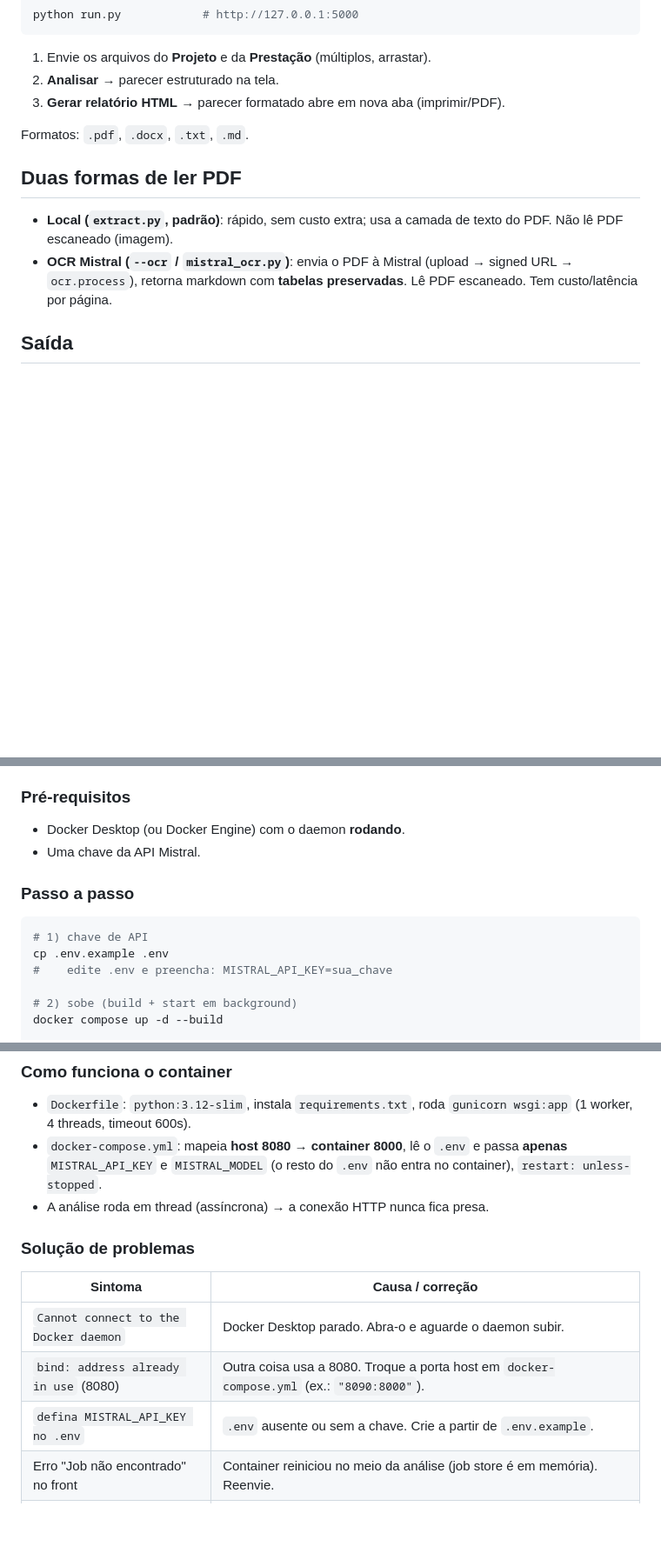
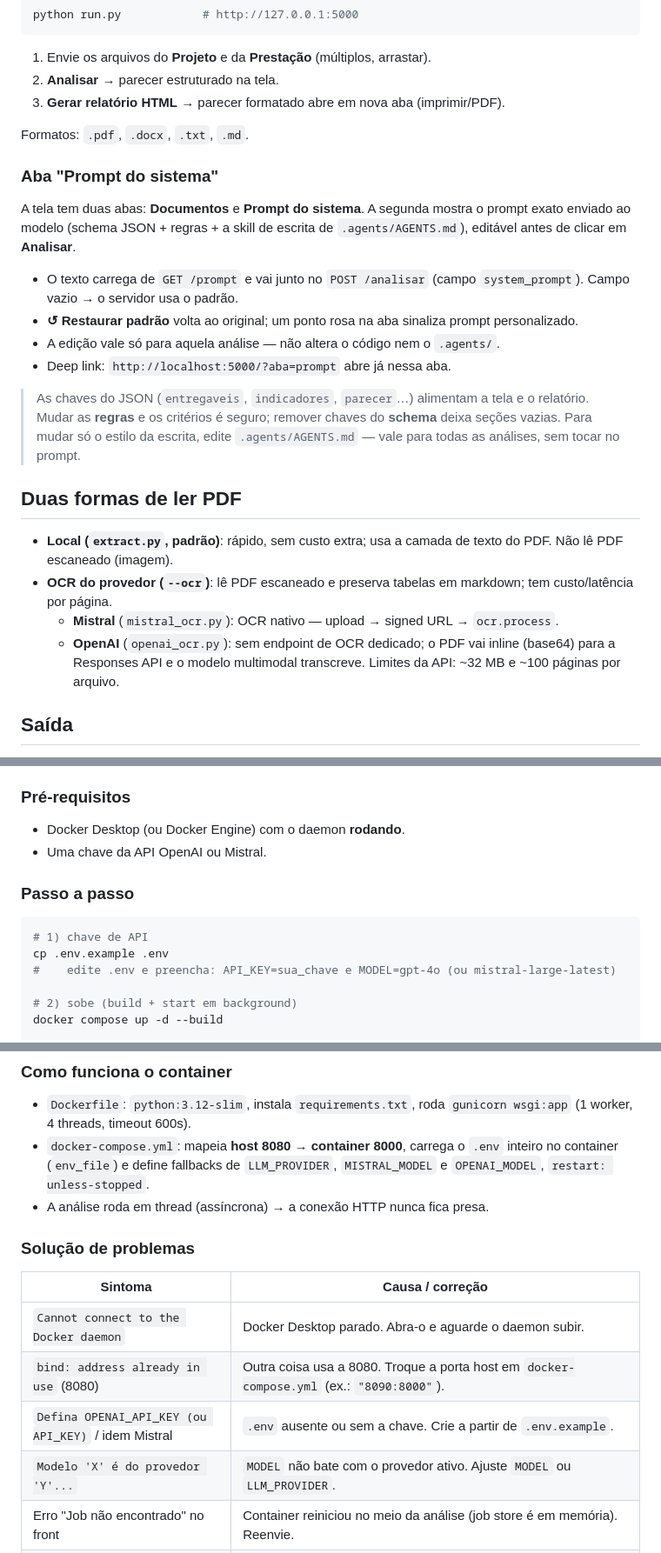
Before and after one commit to paulossjunior/prestacao-tecnica-fapes, a Markdown page: README.md, 3 parts joined by grey strips. Shown at 87% size. GitHub-like rendering; blank space fills up the shorter version.

````diff
--- a/README.md
+++ b/README.md
@@ -67,13 +100,35 @@ python run.py            # http://127.0.0.1:5000
 
 Formatos: `.pdf`, `.docx`, `.txt`, `.md`.
 
+### Aba "Prompt do sistema"
+
+A tela tem duas abas: **Documentos** e **Prompt do sistema**. A segunda mostra o
+prompt exato enviado ao modelo (schema JSON + regras + a skill de escrita de
+`.agents/AGENTS.md`), editável antes de clicar em **Analisar**.
+
+- O texto carrega de `GET /prompt` e vai junto no `POST /analisar`
+  (campo `system_prompt`). Campo vazio → o servidor usa o padrão.
+- **↺ Restaurar padrão** volta ao original; um ponto rosa na aba sinaliza
+  prompt personalizado.
+- A edição vale só para aquela análise — não altera o código nem o `.agents/`.
+- Deep link: `http://localhost:5000/?aba=prompt` abre já nessa aba.
+
+> As chaves do JSON (`entregaveis`, `indicadores`, `parecer`…) alimentam a tela e
+> o relatório. Mudar as **regras** e os critérios é seguro; remover chaves do
+> **schema** deixa seções vazias. Para mudar só o estilo da escrita, edite
+> `.agents/AGENTS.md` — vale para todas as análises, sem tocar no prompt.
+
 ## Duas formas de ler PDF
 
 - **Local (`extract.py`, padrão)**: rápido, sem custo extra; usa a camada de texto
   do PDF. Não lê PDF escaneado (imagem).
-- **OCR Mistral (`--ocr` / `mistral_ocr.py`)**: envia o PDF à Mistral (upload →
-  signed URL → `ocr.process`), retorna markdown com **tabelas preservadas**. Lê
-  PDF escaneado. Tem custo/latência por página.
+- **OCR do provedor (`--ocr`)**: lê PDF escaneado e preserva tabelas em markdown;
+  tem custo/latência por página.
+  - **Mistral** (`mistral_ocr.py`): OCR nativo — upload → signed URL →
+    `ocr.process`.
+  - **OpenAI** (`openai_ocr.py`): sem endpoint de OCR dedicado; o PDF vai inline
+    (base64) para a Responses API e o modelo multimodal transcreve. Limites da
+    API: ~32 MB e ~100 páginas por arquivo.
 
 ## Saída
 
@@ -89,14 +144,14 @@ Roda a aplicação web isolada em container, sem instalar Python/deps na máquin
 
 ### Pré-requisitos
 - Docker Desktop (ou Docker Engine) com o daemon **rodando**.
-- Uma chave da API Mistral.
+- Uma chave da API OpenAI ou Mistral.
 
 ### Passo a passo
 
 ```bash
 # 1) chave de API
 cp .env.example .env
-#    edite .env e preencha: MISTRAL_API_KEY=sua_chave
+#    edite .env e preencha: API_KEY=sua_chave e MODEL=gpt-4o (ou mistral-large-latest)
 
 # 2) sobe (build + start em background)
 docker compose up -d --build
@@ -145,9 +200,9 @@ depois **Gerar relatório HTML**.
 ### Como funciona o container
 - `Dockerfile`: `python:3.12-slim`, instala `requirements.txt`, roda
   `gunicorn wsgi:app` (1 worker, 4 threads, timeout 600s).
-- `docker-compose.yml`: mapeia **host 8080 → container 8000**, lê o `.env` e
-  passa **apenas** `MISTRAL_API_KEY` e `MISTRAL_MODEL` (o resto do `.env` não
-  entra no container), `restart: unless-stopped`.
+- `docker-compose.yml`: mapeia **host 8080 → container 8000**, carrega o `.env`
+  inteiro no container (`env_file`) e define fallbacks de `LLM_PROVIDER`,
+  `MISTRAL_MODEL` e `OPENAI_MODEL`, `restart: unless-stopped`.
 - A análise roda em thread (assíncrona) → a conexão HTTP nunca fica presa.
 
 ### Solução de problemas
@@ -155,7 +210,8 @@ depois **Gerar relatório HTML**.
 |---------|------------------|
 | `Cannot connect to the Docker daemon` | Docker Desktop parado. Abra-o e aguarde o daemon subir. |
 | `bind: address already in use` (8080) | Outra coisa usa a 8080. Troque a porta host em `docker-compose.yml` (ex.: `"8090:8000"`). |
-| `defina MISTRAL_API_KEY no .env` | `.env` ausente ou sem a chave. Crie a partir de `.env.example`. |
+| `Defina OPENAI_API_KEY (ou API_KEY)` / idem Mistral | `.env` ausente ou sem a chave. Crie a partir de `.env.example`. |
+| `Modelo 'X' é do provedor 'Y'...` | `MODEL` não bate com o provedor ativo. Ajuste `MODEL` ou `LLM_PROVIDER`. |
 | Erro "Job não encontrado" no front | Container reiniciou no meio da análise (job store é em memória). Reenvie. |
 | PDF | O container não tem navegador headless; use "Imprimir → Salvar como PDF" no navegador. O `--pdf` do CLI só funciona fora do container. |
 
````
Also changed, not shown: other parts of README.md (+52 -11 lines).
